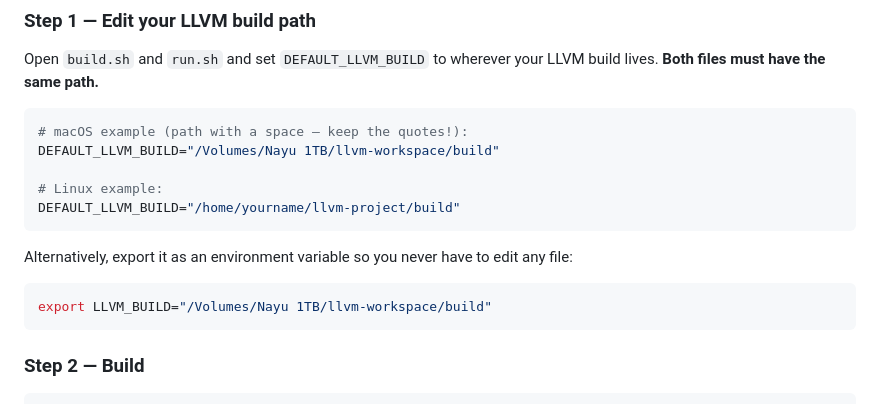
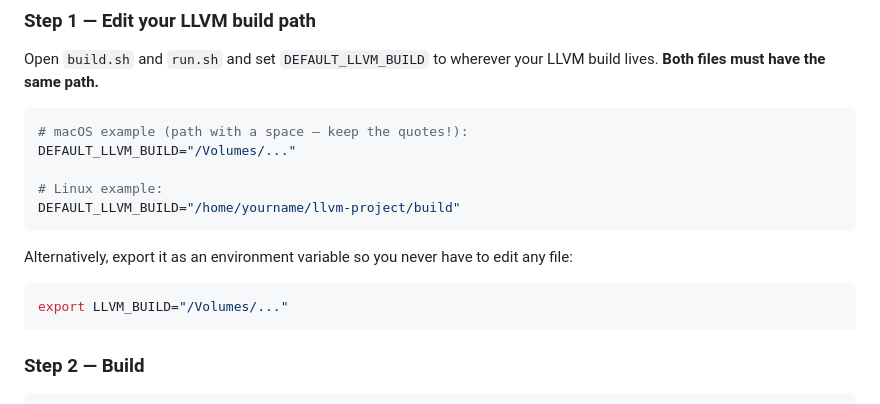
Before and after one commit to nidhivk09/LLVM_CD_FunctionInlining_with_DeadCodeElimination, a Markdown page: README.md, the part around the change. Drawn GitHub-style.

Commit message:
Update LLVM build paths in README
Shortened the LLVM build path examples for clarity.

````diff
--- a/README.md
+++ b/README.md
@@ -15,7 +15,7 @@ LLVM build lives. **Both files must have the same path.**
 
 ```bash
 # macOS example (path with a space — keep the quotes!):
-DEFAULT_LLVM_BUILD="/Volumes/Nayu 1TB/llvm-workspace/build"
+DEFAULT_LLVM_BUILD="/Volumes/..."
 
 # Linux example:
 DEFAULT_LLVM_BUILD="/home/yourname/llvm-project/build"
@@ -25,7 +25,7 @@ Alternatively, export it as an environment variable so you never have to
 edit any file:
 
 ```bash
-export LLVM_BUILD="/Volumes/Nayu 1TB/llvm-workspace/build"
+export LLVM_BUILD="/Volumes/..."
 ```
 
 ### Step 2 — Build
````
